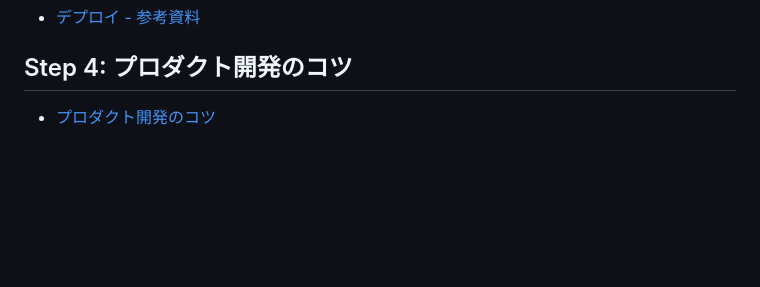
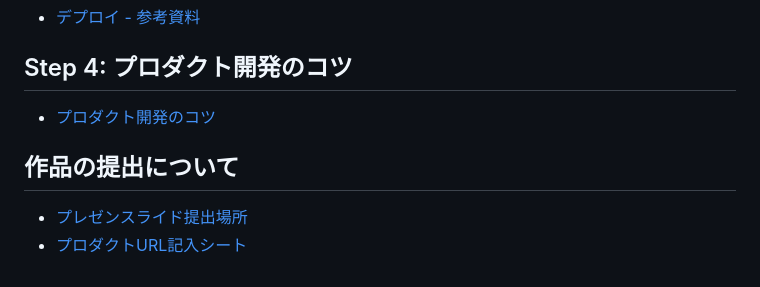
Before and after one commit to WomensCommunity/Tutorial_of_ochahack, a Markdown page: README.md, the part around the change. Rendered like a GitHub page; blank space fills up the shorter version.

```diff
--- a/README.md
+++ b/README.md
@@ -53,4 +53,10 @@ ocha-hackへようこそ！
 
 ## Step 4: プロダクト開発のコツ
 
-- [プロダクト開発のコツ](https://docs.google.com/document/d/1V9-UbISBEbdZES60vjQI7ylRGL4dw5QAQ71worDcwhk/edit?usp=share_link)
+ - [プロダクト開発のコツ](https://docs.google.com/document/d/1V9-UbISBEbdZES60vjQI7ylRGL4dw5QAQ71worDcwhk/edit?usp=share_link)
+
+
+## 作品の提出について
+
+ - [プレゼンスライド提出場所](https://drive.google.com/drive/folders/15sF3YAMvojDMG-9AwbxlYS28s1ExTiMb?usp=sharing)
+ - [プロダクトURL記入シート](https://docs.google.com/spreadsheets/d/1D7NKLNnaVSdfpWYauJEQZW5_cASNNrkLrBGW5Obmqv4/edit#gid=0)
```
